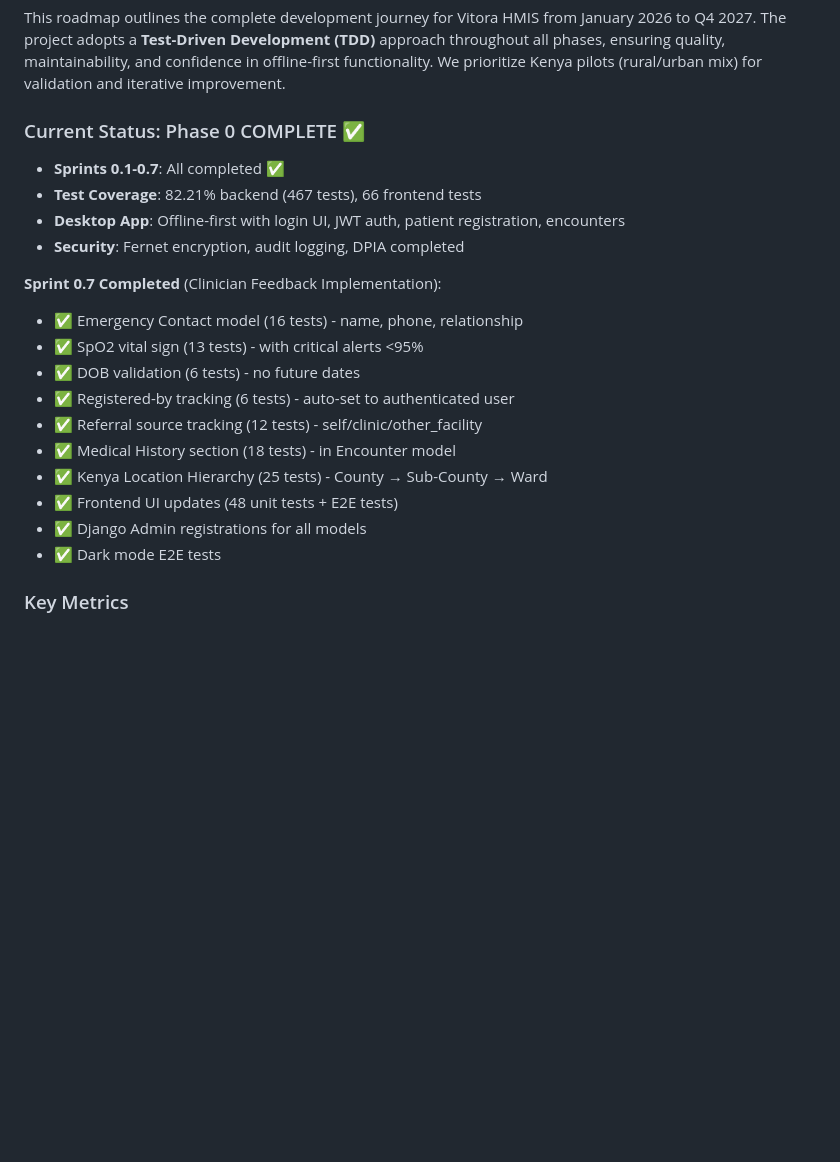
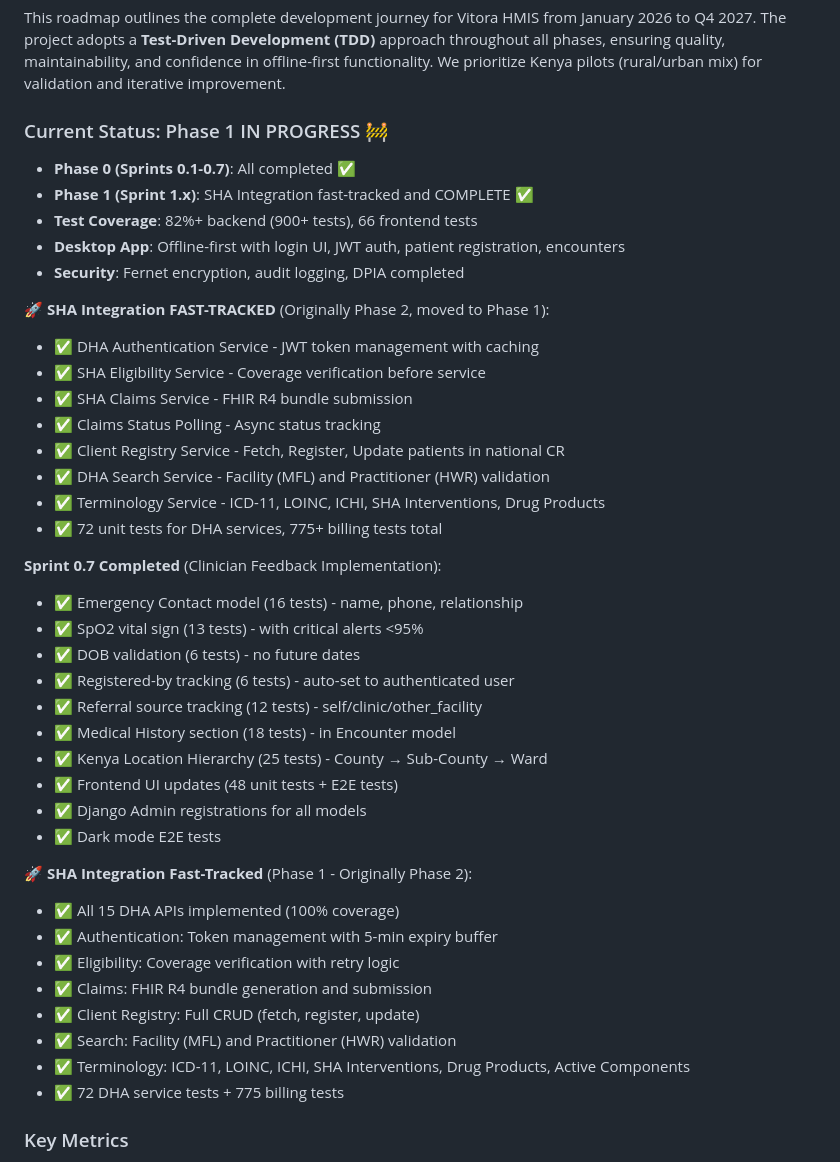
Before and after one commit to nexora-africa-ltd/vitora, a Markdown page: ROADMAP.md, the part around one of its changes. Rendered like a GitHub page; blank space fills up the shorter version.

```diff
--- a/ROADMAP.md
+++ b/ROADMAP.md
@@ -11,11 +11,22 @@
 
 This roadmap outlines the complete development journey for Vitora HMIS from January 2026 to Q4 2027. The project adopts a **Test-Driven Development (TDD)** approach throughout all phases, ensuring quality, maintainability, and confidence in offline-first functionality. We prioritize Kenya pilots (rural/urban mix) for validation and iterative improvement.
 
-### Current Status: Phase 0 COMPLETE ✅
-- **Sprints 0.1-0.7**: All completed ✅
-- **Test Coverage**: 82.21% backend (467 tests), 66 frontend tests
+### Current Status: Phase 1 IN PROGRESS 🚧
+- **Phase 0 (Sprints 0.1-0.7)**: All completed ✅
+- **Phase 1 (Sprint 1.x)**: SHA Integration fast-tracked and COMPLETE ✅
+- **Test Coverage**: 82%+ backend (900+ tests), 66 frontend tests
 - **Desktop App**: Offline-first with login UI, JWT auth, patient registration, encounters
 - **Security**: Fernet encryption, audit logging, DPIA completed
+
+**🚀 SHA Integration FAST-TRACKED** (Originally Phase 2, moved to Phase 1):
+- ✅ DHA Authentication Service - JWT token management with caching
+- ✅ SHA Eligibility Service - Coverage verification before service
+- ✅ SHA Claims Service - FHIR R4 bundle submission
+- ✅ Claims Status Polling - Async status tracking
+- ✅ Client Registry Service - Fetch, Register, Update patients in national CR
+- ✅ DHA Search Service - Facility (MFL) and Practitioner (HWR) validation
+- ✅ Terminology Service - ICD-11, LOINC, ICHI, SHA Interventions, Drug Products
+- ✅ 72 unit tests for DHA services, 775+ billing tests total
 
 **Sprint 0.7 Completed** (Clinician Feedback Implementation):
 - ✅ Emergency Contact model (16 tests) - name, phone, relationship
@@ -28,6 +39,16 @@ This roadmap outlines the complete development journey for Vitora HMIS from Janu
 - ✅ Frontend UI updates (48 unit tests + E2E tests)
 - ✅ Django Admin registrations for all models
 - ✅ Dark mode E2E tests
+
+**🚀 SHA Integration Fast-Tracked** (Phase 1 - Originally Phase 2):
+- ✅ All 15 DHA APIs implemented (100% coverage)
+- ✅ Authentication: Token management with 5-min expiry buffer
+- ✅ Eligibility: Coverage verification with retry logic
+- ✅ Claims: FHIR R4 bundle generation and submission
+- ✅ Client Registry: Full CRUD (fetch, register, update)
+- ✅ Search: Facility (MFL) and Practitioner (HWR) validation
+- ✅ Terminology: ICD-11, LOINC, ICHI, SHA Interventions, Drug Products, Active Components
+- ✅ 72 DHA service tests + 775 billing tests
 
 ### Key Metrics
 - **Total Effort**: 15-20 person-years
```
Also changed, not shown: other parts of ROADMAP.md (+64 -37 lines).
